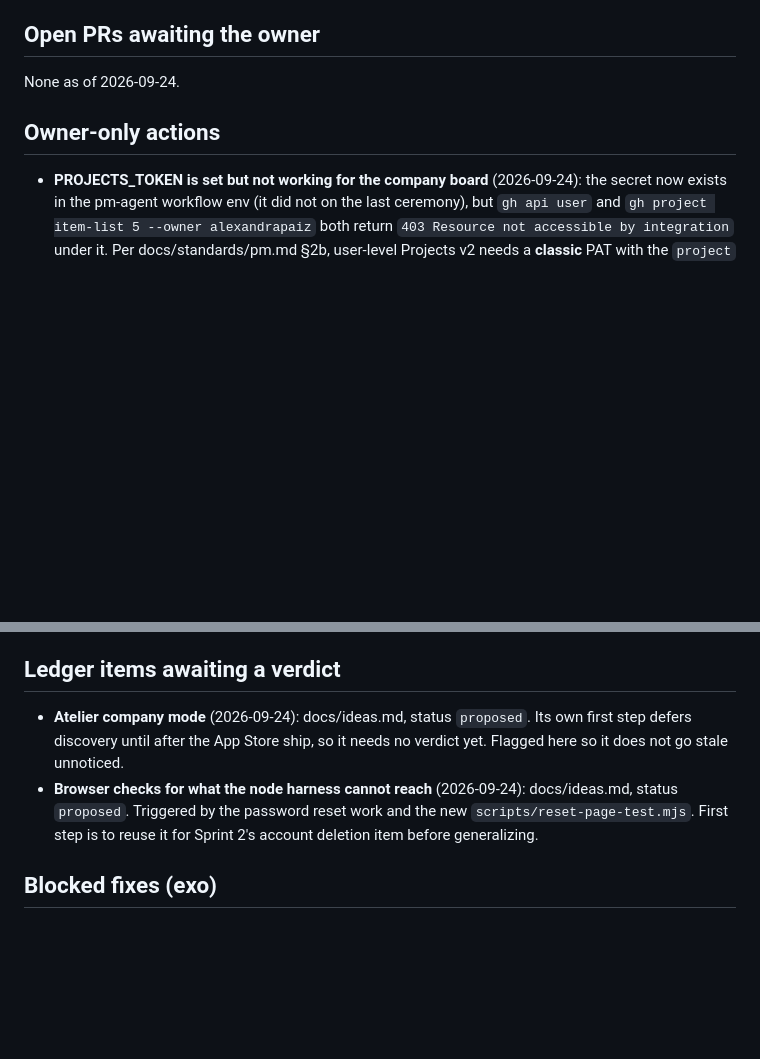
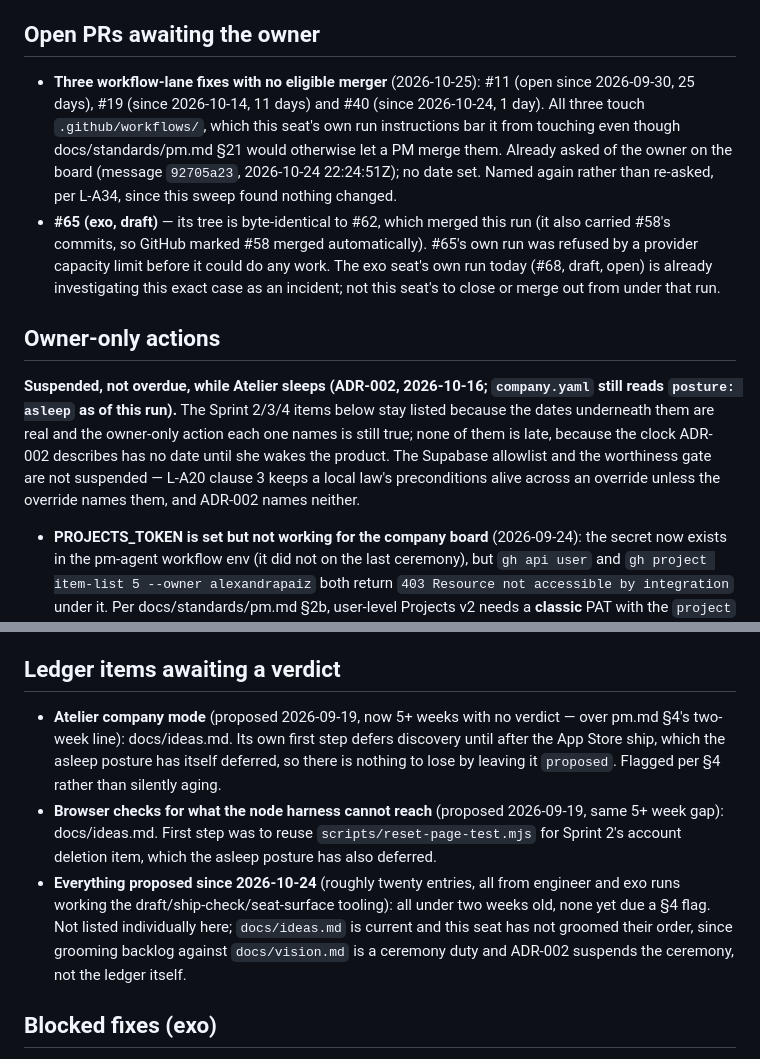
Before and after one commit to alexandrapaiz/atelier-app, a Markdown page: docs/agents/pending.md, 2 parts joined by grey strips. Drawn GitHub-style; blank space fills up the shorter version.

Commit message:
pm 2026-10-25 (hook): posture note on SPRINTS.md, pending tracker refreshed after the sweep

```diff
--- a/docs/agents/pending.md
+++ b/docs/agents/pending.md
@@ -7,9 +7,34 @@ instead of a silent delete.
 
 ## Open PRs awaiting the owner
 
-None as of 2026-09-24.
+- **Three workflow-lane fixes with no eligible merger** (2026-10-25):
+  #11 (open since 2026-09-30, 25 days), #19 (since 2026-10-14, 11 days)
+  and #40 (since 2026-10-24, 1 day). All three touch
+  `.github/workflows/`, which this seat's own run instructions bar it
+  from touching even though docs/standards/pm.md §21 would otherwise
+  let a PM merge them. Already asked of the owner on the board
+  (message `92705a23`, 2026-10-24 22:24:51Z); no date set. Named again
+  rather than re-asked, per L-A34, since this sweep found nothing
+  changed.
+- **#65 (exo, draft)** — its tree is byte-identical to #62, which
+  merged this run (it also carried #58's commits, so GitHub marked #58
+  merged automatically). #65's own run was refused by a provider
+  capacity limit before it could do any work. The exo seat's own
+  run today (#68, draft, open) is already investigating this exact
+  case as an incident; not this seat's to close or merge out from
+  under that run.
 
 ## Owner-only actions
+
+**Suspended, not overdue, while Atelier sleeps (ADR-002, 2026-10-16;
+`company.yaml` still reads `posture: asleep` as of this run).** The
+Sprint 2/3/4 items below stay listed because the dates underneath them
+are real and the owner-only action each one names is still true; none
+of them is late, because the clock ADR-002 describes has no date until
+she wakes the product. The Supabase allowlist and the worthiness gate
+are not suspended — L-A20 clause 3 keeps a local law's preconditions
+alive across an override unless the override names them, and ADR-002
+names neither.
 
 - **PROJECTS_TOKEN is set but not working for the company board** (2026-09-24):
   the secret now exists in the pm-agent workflow env (it did not on the last
@@ -44,14 +69,22 @@ None as of 2026-09-24.
 
 ## Ledger items awaiting a verdict
 
-- **Atelier company mode** (2026-09-24): docs/ideas.md, status
-  `proposed`. Its own first step defers discovery until after the App
-  Store ship, so it needs no verdict yet. Flagged here so it does not go
-  stale unnoticed.
-- **Browser checks for what the node harness cannot reach** (2026-09-24):
-  docs/ideas.md, status `proposed`. Triggered by the password reset work
-  and the new `scripts/reset-page-test.mjs`. First step is to reuse it
-  for Sprint 2's account deletion item before generalizing.
+- **Atelier company mode** (proposed 2026-09-19, now 5+ weeks with no
+  verdict — over pm.md §4's two-week line): docs/ideas.md. Its own
+  first step defers discovery until after the App Store ship, which the
+  asleep posture has itself deferred, so there is nothing to lose by
+  leaving it `proposed`. Flagged per §4 rather than silently aging.
+- **Browser checks for what the node harness cannot reach** (proposed
+  2026-09-19, same 5+ week gap): docs/ideas.md. First step was to reuse
+  `scripts/reset-page-test.mjs` for Sprint 2's account deletion item,
+  which the asleep posture has also deferred.
+- **Everything proposed since 2026-10-24** (roughly twenty entries, all
+  from engineer and exo runs working the draft/ship-check/seat-surface
+  tooling): all under two weeks old, none yet due a §4 flag. Not listed
+  individually here; `docs/ideas.md` is current and this seat has not
+  groomed their order, since grooming backlog against `docs/vision.md`
+  is a ceremony duty and ADR-002 suspends the ceremony, not the ledger
+  itself.
 
 ## Blocked fixes (exo)
 
```
Also changed, not shown: SPRINTS.md (+13 -0 lines).
